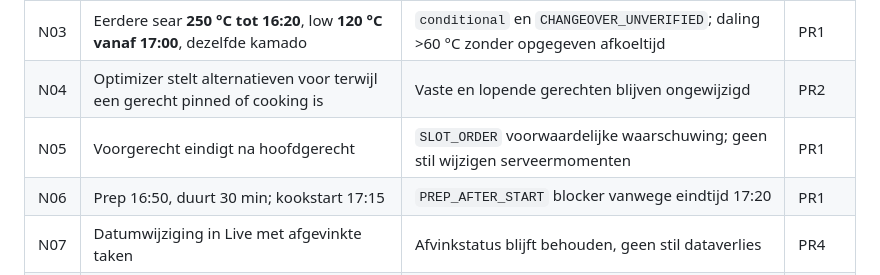
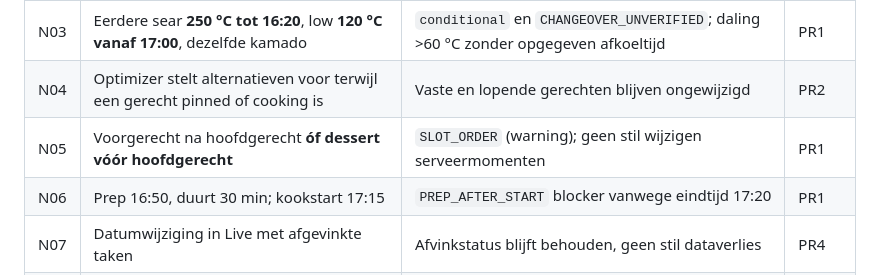
Before and after one commit to eelbrethouwer-jpg/bbq_planner_card, a Markdown page: docs/V6_SCENARIOS.md, the part around the change. Rendered like a GitHub page.

```diff
--- a/docs/V6_SCENARIOS.md
+++ b/docs/V6_SCENARIOS.md
@@ -99,7 +99,7 @@ Elke rij noemt primair testtype: **E** = exact tijdstip, **I** = invariant, **C*
 | N02 | Serve **2027-10-31 12:00**, cook **14 uur**, prep **1 kalenderdag vooraf 19:00** | Start **2027-10-30 23:00 CEST**, prep **2027-10-30 19:00 CEST** | PR1 |
 | N03 | Eerdere sear **250 °C tot 16:20**, low **120 °C vanaf 17:00**, dezelfde kamado | `conditional` en `CHANGEOVER_UNVERIFIED`; daling >60 °C zonder opgegeven afkoeltijd | PR1 |
 | N04 | Optimizer stelt alternatieven voor terwijl een gerecht pinned of cooking is | Vaste en lopende gerechten blijven ongewijzigd | PR2 |
-| N05 | Voorgerecht eindigt na hoofdgerecht | `SLOT_ORDER` voorwaardelijke waarschuwing; geen stil wijzigen serveermomenten | PR1 |
+| N05 | Voorgerecht na hoofdgerecht **óf dessert vóór hoofdgerecht** | `SLOT_ORDER` (warning); geen stil wijzigen serveermomenten | PR1 |
 | N06 | Prep 16:50, duurt 30 min; kookstart 17:15 | `PREP_AFTER_START` blocker vanwege eindtijd 17:20 | PR1 |
 | N07 | Datumwijziging in Live met afgevinkte taken | Afvinkstatus blijft behouden, geen stil dataverlies | PR4 |
 | N08 | Automatische datummodus passeert middernacht tijdens een lopende sessie | Actieve sessiedatum blijft verankerd, geen automatisch doorrollen | PR4 |
```
Also changed, not shown: docs/V6_DESIGN_CHALLENGE.md (+3 -1 lines).
